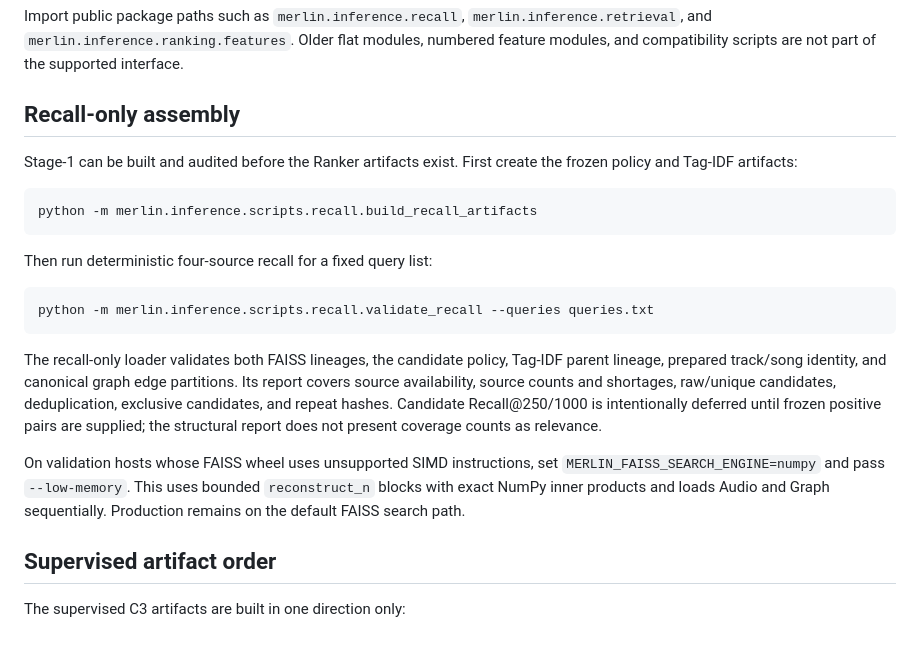
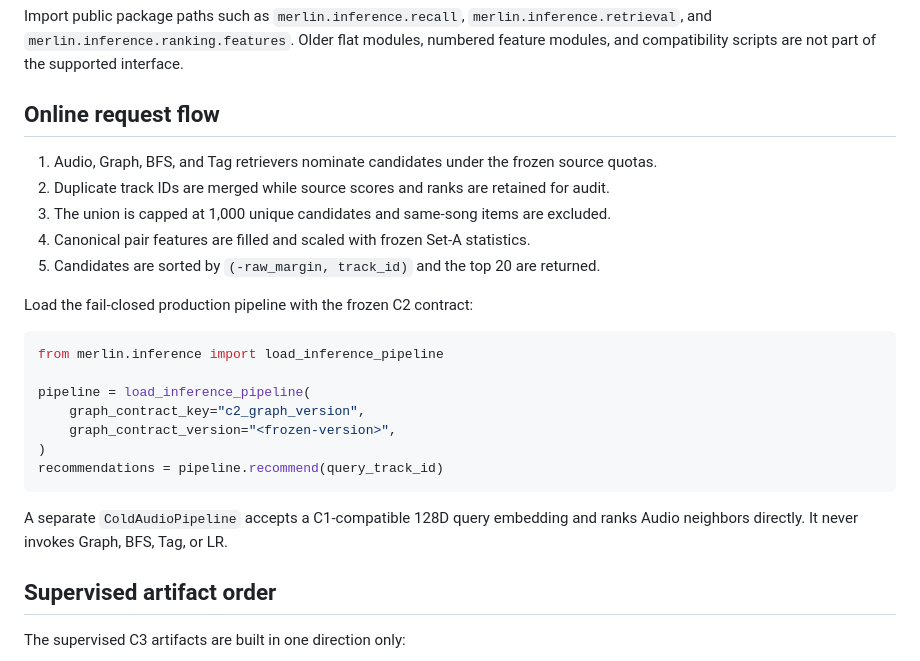
Before and after one commit to EggHeadYao/msd-intelligence, a Markdown page: merlin/inference/README.md, the part around the change. Drawn GitHub-style.

Commit message:
docs: summarize the online request flow

````diff
--- a/merlin/inference/README.md
+++ b/merlin/inference/README.md
@@ -46,32 +46,32 @@ Import public package paths such as `merlin.inference.recall`,
 flat modules, numbered feature modules, and compatibility scripts are not part
 of the supported interface.
 
-## Recall-only assembly
+## Online request flow
 
-Stage-1 can be built and audited before the Ranker artifacts exist. First create
-the frozen policy and Tag-IDF artifacts:
+1. Audio, Graph, BFS, and Tag retrievers nominate candidates under the frozen
+   source quotas.
+2. Duplicate track IDs are merged while source scores and ranks are retained
+   for audit.
+3. The union is capped at 1,000 unique candidates and same-song items are
+   excluded.
+4. Canonical pair features are filled and scaled with frozen Set-A statistics.
+5. Candidates are sorted by `(-raw_margin, track_id)` and the top 20 are
+   returned.
 
-```bash
-python -m merlin.inference.scripts.recall.build_recall_artifacts
+Load the fail-closed production pipeline with the frozen C2 contract:
+
+```python
+from merlin.inference import load_inference_pipeline
+
+pipeline = load_inference_pipeline(
+    graph_contract_key="c2_graph_version",
+    graph_contract_version="<frozen-version>",
+)
+recommendations = pipeline.recommend(query_track_id)
 ```
 
-Then run deterministic four-source recall for a fixed query list:
-
-```bash
-python -m merlin.inference.scripts.recall.validate_recall --queries queries.txt
-```
-
-The recall-only loader validates both FAISS lineages, the candidate policy,
-Tag-IDF parent lineage, prepared track/song identity, and canonical graph edge
-partitions. Its report covers source availability, source counts and shortages,
-raw/unique candidates, deduplication, exclusive candidates, and repeat hashes.
-Candidate Recall@250/1000 is intentionally deferred until frozen positive pairs
-are supplied; the structural report does not present coverage counts as relevance.
-
-On validation hosts whose FAISS wheel uses unsupported SIMD instructions, set
-`MERLIN_FAISS_SEARCH_ENGINE=numpy` and pass `--low-memory`. This uses bounded
-`reconstruct_n` blocks with exact NumPy inner products and loads Audio and Graph
-sequentially. Production remains on the default FAISS search path.
+A separate `ColdAudioPipeline` accepts a C1-compatible 128D query embedding and
+ranks Audio neighbors directly. It never invokes Graph, BFS, Tag, or LR.
 
 ## Supervised artifact order
 
````
